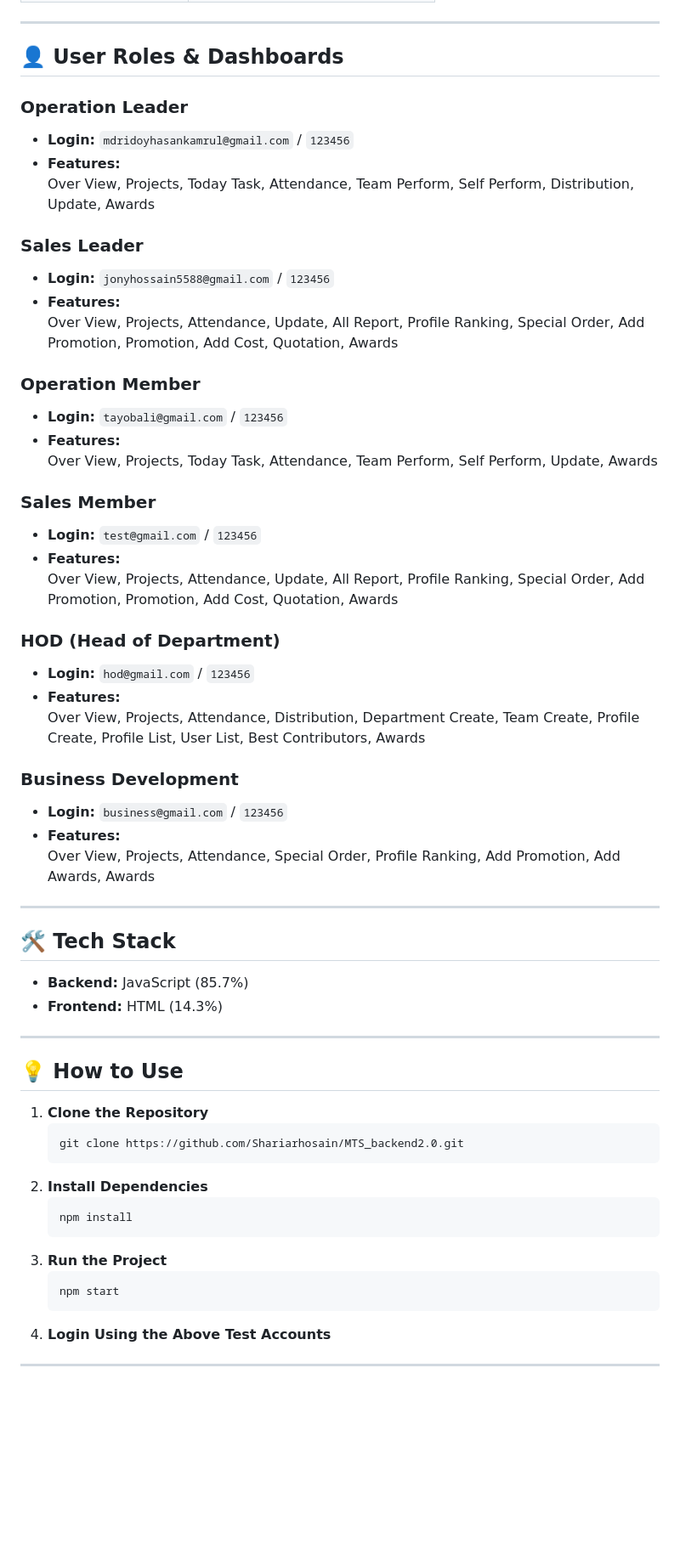
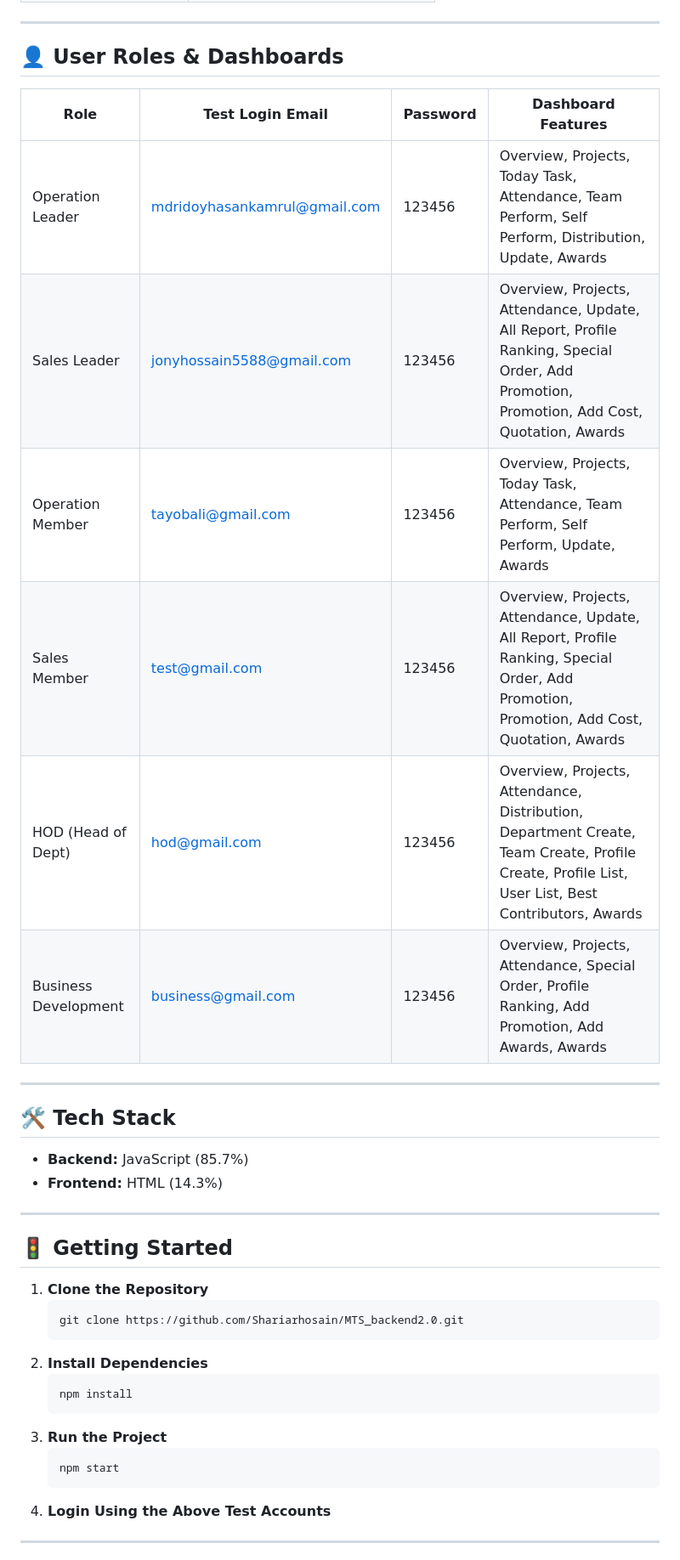
Before and after one commit to Shariarhosain/MTS_backend2.0, a Markdown page: README.md, the part around one of its changes. Shown at 85% size. Drawn GitHub-style; blank space fills up the shorter version.

````diff
--- a/README.md
+++ b/README.md
@@ -54,59 +72,38 @@ MTS Backend 2.0 allows organizations to manage projects, teams, attendance, perf
 
 ## 👤 User Roles & Dashboards
 
-### Operation Leader
-- **Login:** `mdridoyhasankamrul@gmail.com` / `123456`
-- **Features:**
-  Over View, Projects, Today Task, Attendance, Team Perform, Self Perform, Distribution, Update, Awards
-
-### Sales Leader
-- **Login:** `jonyhossain5588@gmail.com` / `123456`
-- **Features:**
-  Over View, Projects, Attendance, Update, All Report, Profile Ranking, Special Order, Add Promotion, Promotion, Add Cost, Quotation, Awards
-
-### Operation Member
-- **Login:** `tayobali@gmail.com` / `123456`
-- **Features:**
-  Over View, Projects, Today Task, Attendance, Team Perform, Self Perform, Update, Awards
-
-### Sales Member
-- **Login:** `test@gmail.com` / `123456`
-- **Features:**
-  Over View, Projects, Attendance, Update, All Report, Profile Ranking, Special Order, Add Promotion, Promotion, Add Cost, Quotation, Awards
-
-### HOD (Head of Department)
-- **Login:** `hod@gmail.com` / `123456`
-- **Features:**
-  Over View, Projects, Attendance, Distribution, Department Create, Team Create, Profile Create, Profile List, User List, Best Contributors, Awards
-
-### Business Development
-- **Login:** `business@gmail.com` / `123456`
-- **Features:**
-  Over View, Projects, Attendance, Special Order, Profile Ranking, Add Promotion, Add Awards, Awards
+| Role                    | Test Login Email                        | Password | Dashboard Features |
+|-------------------------|-----------------------------------------|----------|-------------------|
+| Operation Leader        | mdridoyhasankamrul@gmail.com            | 123456   | Overview, Projects, Today Task, Attendance, Team Perform, Self Perform, Distribution, Update, Awards |
+| Sales Leader            | jonyhossain5588@gmail.com               | 123456   | Overview, Projects, Attendance, Update, All Report, Profile Ranking, Special Order, Add Promotion, Promotion, Add Cost, Quotation, Awards |
+| Operation Member        | tayobali@gmail.com                      | 123456   | Overview, Projects, Today Task, Attendance, Team Perform, Self Perform, Update, Awards |
+| Sales Member            | test@gmail.com                          | 123456   | Overview, Projects, Attendance, Update, All Report, Profile Ranking, Special Order, Add Promotion, Promotion, Add Cost, Quotation, Awards |
+| HOD (Head of Dept)      | hod@gmail.com                           | 123456   | Overview, Projects, Attendance, Distribution, Department Create, Team Create, Profile Create, Profile List, User List, Best Contributors, Awards |
+| Business Development    | business@gmail.com                      | 123456   | Overview, Projects, Attendance, Special Order, Profile Ranking, Add Promotion, Add Awards, Awards |
 
 ---
 
-## 🛠️ Tech Stack
+## 🛠 Tech Stack
 
 - **Backend:** JavaScript (85.7%)
 - **Frontend:** HTML (14.3%)
 
 ---
 
-## 💡 How to Use
+## 🚦 Getting Started
 
 1. **Clone the Repository**
-   ```bash
-   git clone https://github.com/Shariarhosain/MTS_backend2.0.git
-   ```
+    ```bash
+    git clone https://github.com/Shariarhosain/MTS_backend2.0.git
+    ```
 2. **Install Dependencies**
-   ```bash
-   npm install
-   ```
+    ```bash
+    npm install
+    ```
 3. **Run the Project**
-   ```bash
-   npm start
-   ```
+    ```bash
+    npm start
+    ```
 4. **Login Using the Above Test Accounts**
 
 ---
````
Also changed, not shown: other parts of README.md (+65 -48 lines).
